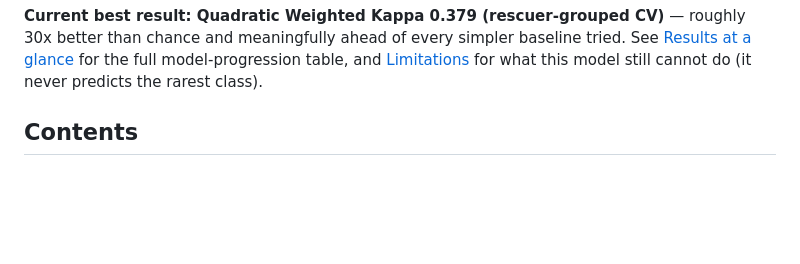
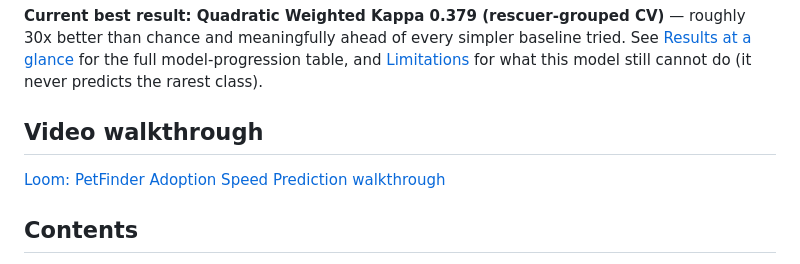
Before and after one commit to omrynskyi/Data-Mining, a Markdown page: HW1/Part 1/README.md, the part around the change. Drawn GitHub-style; blank space fills up the shorter version.

Commit message:
Add Loom video walkthrough links to HW1 Part 1 and Part 2 READMEs
Co-Authored-By: Claude Sonnet 5 <noreply@anthropic.com>

```diff
--- a/HW1/Part 1/README.md
+++ b/HW1/Part 1/README.md
@@ -12,6 +12,10 @@ roughly 30x better than chance and meaningfully ahead of every simpler
 baseline tried. See [Results at a glance](#results-at-a-glance) for the full
 model-progression table, and [Limitations](#limitations) for what this model
 still cannot do (it never predicts the rarest class).
+
+## Video walkthrough
+
+[Loom: PetFinder Adoption Speed Prediction walkthrough](https://www.loom.com/share/9ab3f379f15247b4975387d027acdd68)
 
 ## Contents
 
```
Also changed, not shown: HW1/Part 2/README.md (added, +9 -0 lines).
